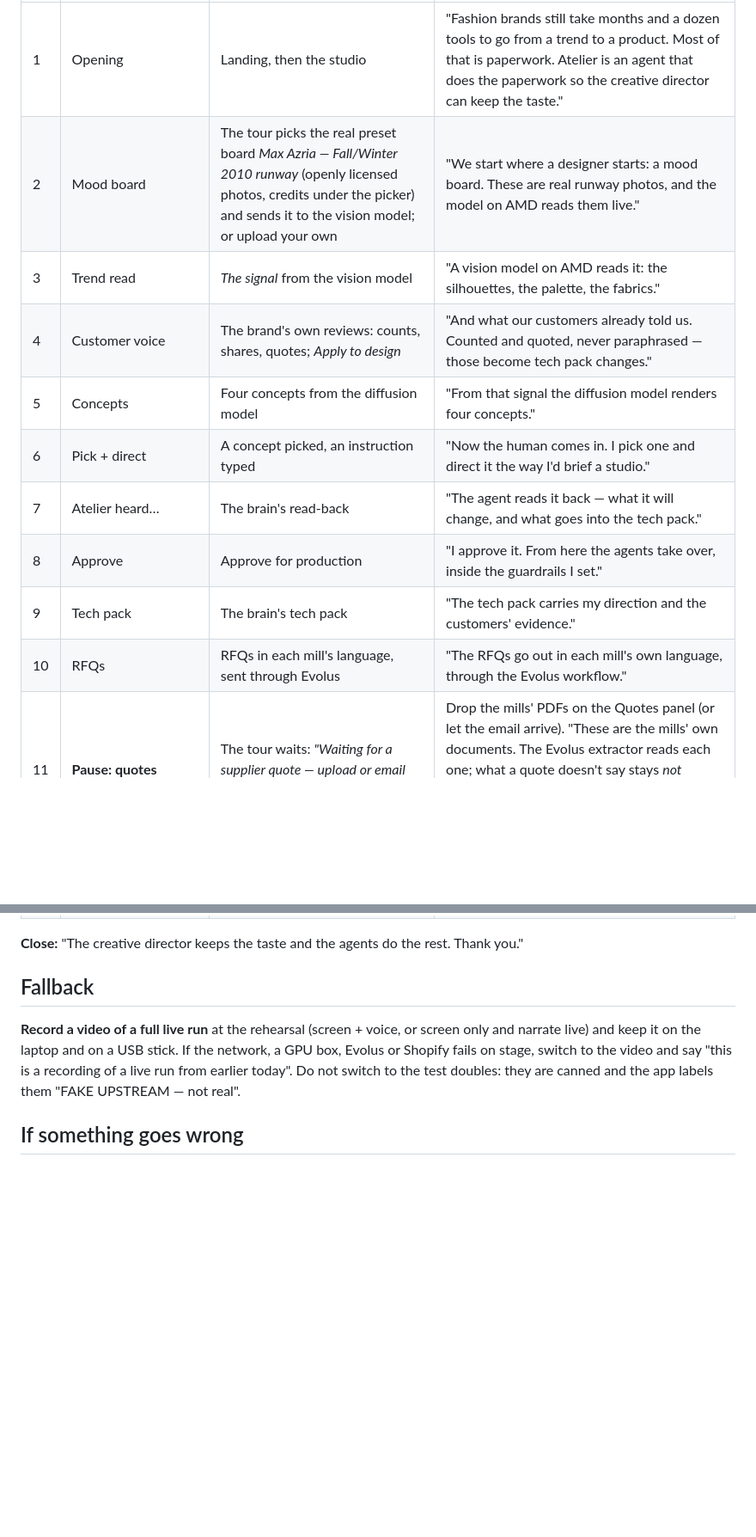
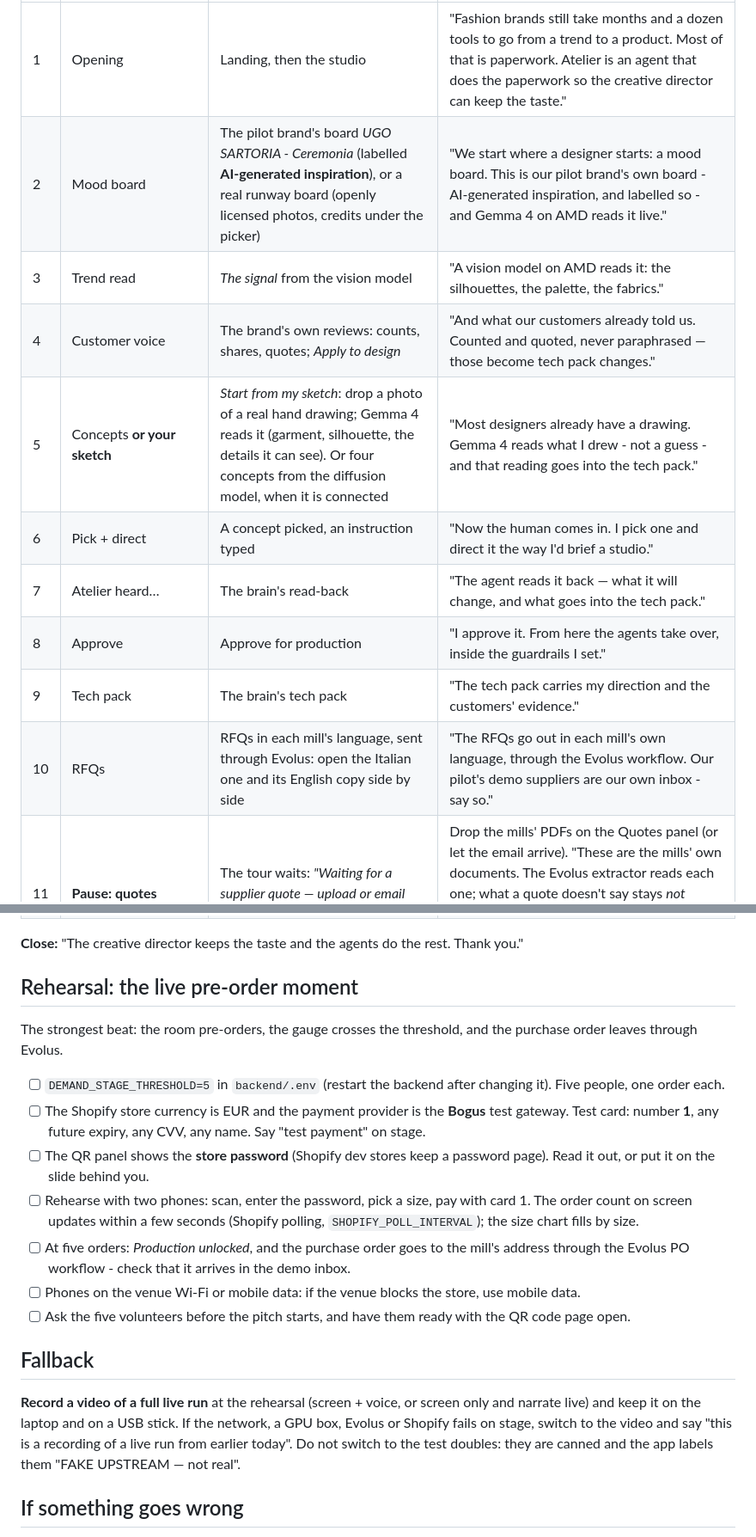
Before and after one commit to NetLayerLabs/Atelier, a Markdown page: docs/DEMO_SCRIPT.md, 2 parts joined by grey strips. Shown at 86% size. Drawn GitHub-style; blank space fills up the shorter version.

Commit message:
Demo script: sketch beat, bilingual RFQs, hosted copy, live pre-order rehearsal

```diff
--- a/docs/DEMO_SCRIPT.md
+++ b/docs/DEMO_SCRIPT.md
@@ -85,15 +86,15 @@ Timings depend on the models and on the people in the room; rehearse to know you
 | # | Beat | On screen | Say |
 |---|---|---|---|
 | 1 | Opening | Landing, then the studio | "Fashion brands still take months and a dozen tools to go from a trend to a product. Most of that is paperwork. Atelier is an agent that does the paperwork so the creative director can keep the taste." |
-| 2 | Mood board | The tour picks the real preset board *Max Azria — Fall/Winter 2010 runway* (openly licensed photos, credits under the picker) and sends it to the vision model; or upload your own | "We start where a designer starts: a mood board. These are real runway photos, and the model on AMD reads them live." |
+| 2 | Mood board | The pilot brand's board *UGO SARTORIA - Ceremonia* (labelled **AI-generated inspiration**), or a real runway board (openly licensed photos, credits under the picker) | "We start where a designer starts: a mood board. This is our pilot brand's own board - AI-generated inspiration, and labelled so - and Gemma 4 on AMD reads it live." |
 | 3 | Trend read | *The signal* from the vision model | "A vision model on AMD reads it: the silhouettes, the palette, the fabrics." |
 | 4 | Customer voice | The brand's own reviews: counts, shares, quotes; *Apply to design* | "And what our customers already told us. Counted and quoted, never paraphrased — those become tech pack changes." |
-| 5 | Concepts | Four concepts from the diffusion model | "From that signal the diffusion model renders four concepts." |
+| 5 | Concepts **or your sketch** | *Start from my sketch*: drop a photo of a real hand drawing; Gemma 4 reads it (garment, silhouette, the details it can see). Or four concepts from the diffusion model, when it is connected | "Most designers already have a drawing. Gemma 4 reads what I drew - not a guess - and that reading goes into the tech pack." |
 | 6 | Pick + direct | A concept picked, an instruction typed | "Now the human comes in. I pick one and direct it the way I'd brief a studio." |
 | 7 | Atelier heard… | The brain's read-back | "The agent reads it back — what it will change, and what goes into the tech pack." |
 | 8 | Approve | Approve for production | "I approve it. From here the agents take over, inside the guardrails I set." |
 | 9 | Tech pack | The brain's tech pack | "The tech pack carries my direction and the customers' evidence." |
-| 10 | RFQs | RFQs in each mill's language, sent through Evolus | "The RFQs go out in each mill's own language, through the Evolus workflow." |
+| 10 | RFQs | RFQs in each mill's language, sent through Evolus: open the Italian one and its English copy side by side | "The RFQs go out in each mill's own language, through the Evolus workflow. Our pilot's demo suppliers are our own inbox - say so." |
 | 11 | **Pause: quotes** | The tour waits: *"Waiting for a supplier quote — upload or email one"* | Drop the mills' PDFs on the Quotes panel (or let the email arrive). "These are the mills' own documents. The Evolus extractor reads each one; what a quote doesn't say stays *not stated*." The tour continues when the quotes are in (or when you click *Stop waiting & recommend*). |
 | 12 | Recommendation | Scores, the brain's rationale | "The agent scores them — price, MOQ fit, lead time — and explains its pick." |
 | 13 | Hand-off (only if a quote breaks a guardrail) | *Your call* with the numbers | "It stops. It explains, with the numbers: approve anyway, negotiate, or switch. Nothing reaches Shopify until I decide." Negotiating drafts a counter-offer in the mill's language at a computed target price, sent through Evolus; the revised quote is another real document. |
@@ -104,6 +105,22 @@ Timings depend on the models and on the people in the room; rehearse to know you
 | 18 | Tech pack PDF | *Download PDF* | "And the factory gets the tech pack PDF. From a mood board to a purchase order, and the agent knew when to hand the call to a person." |
 
 **Close:** "The creative director keeps the taste and the agents do the rest. Thank you."
+
+## Rehearsal: the live pre-order moment
+
+The strongest beat: the room pre-orders, the gauge crosses the threshold, and the purchase order leaves through Evolus.
+
+- [ ] `DEMAND_STAGE_THRESHOLD=5` in `backend/.env` (restart the backend after changing it). Five people, one order each.
+- [ ] The Shopify store currency is EUR and the payment provider is the **Bogus** test gateway. Test card: number
+      **1**, any future expiry, any CVV, any name. Say "test payment" on stage.
+- [ ] The QR panel shows the **store password** (Shopify dev stores keep a password page). Read it out, or put it
+      on the slide behind you.
+- [ ] Rehearse with two phones: scan, enter the password, pick a size, pay with card 1. The order count on screen
+      updates within a few seconds (Shopify polling, `SHOPIFY_POLL_INTERVAL`); the size chart fills by size.
+- [ ] At five orders: *Production unlocked*, and the purchase order goes to the mill's address through the Evolus PO
+      workflow - check that it arrives in the demo inbox.
+- [ ] Phones on the venue Wi-Fi or mobile data: if the venue blocks the store, use mobile data.
+- [ ] Ask the five volunteers before the pitch starts, and have them ready with the QR code page open.
 
 ## Fallback
 
```
Also changed, not shown: other parts of docs/DEMO_SCRIPT.md (+2 -1 lines).
